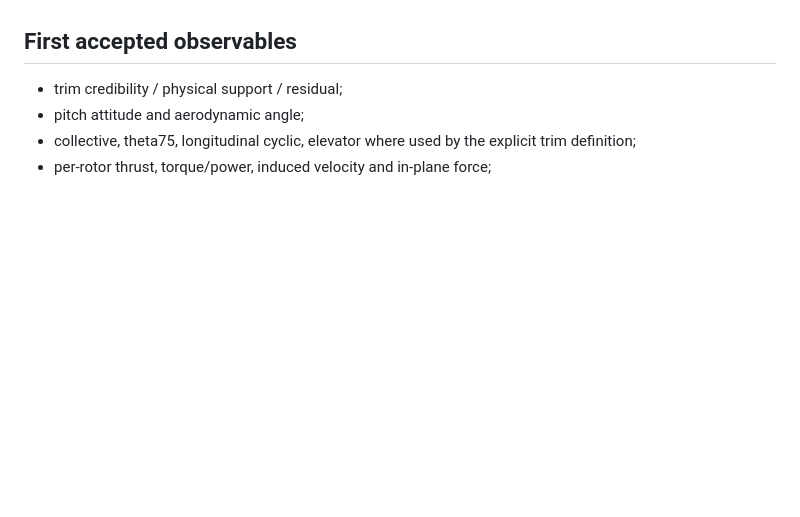
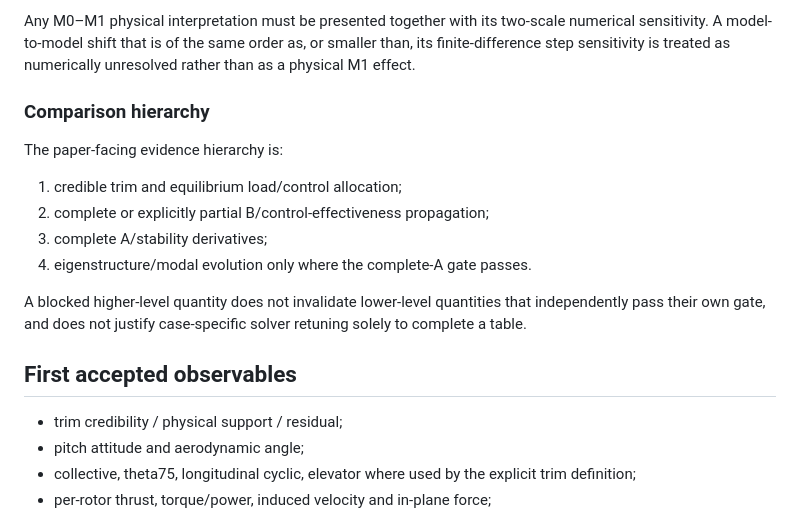
Before and after one commit to x162645/tiltrotor-matlab, a Markdown page: docs/STAGE2_AIRCRAFT_PROPAGATION_CONTRACT.md, the part around one of its changes. Drawn GitHub-style; blank space fills up the shorter version.

```diff
--- a/docs/STAGE2_AIRCRAFT_PROPAGATION_CONTRACT.md
+++ b/docs/STAGE2_AIRCRAFT_PROPAGATION_CONTRACT.md
@@ -49,3 +105,16 @@ No continuous conversion corridor is inferred from these three discrete points.
+Any M0–M1 physical interpretation must be presented together with its two-scale numerical sensitivity. A model-to-model shift that is of the same order as, or smaller than, its finite-difference step sensitivity is treated as numerically unresolved rather than as a physical M1 effect.
+
+### Comparison hierarchy
+
+The paper-facing evidence hierarchy is:
+
+1. credible trim and equilibrium load/control allocation;
+2. complete or explicitly partial B/control-effectiveness propagation;
+3. complete A/stability derivatives;
+4. eigenstructure/modal evolution only where the complete-A gate passes.
+
+A blocked higher-level quantity does not invalidate lower-level quantities that independently pass their own gate, and does not justify case-specific solver retuning solely to complete a table.
+
 ## First accepted observables
 
 - trim credibility / physical support / residual;
```
Also changed, not shown: other parts of docs/STAGE2_AIRCRAFT_PROPAGATION_CONTRACT.md (+56 -0 lines).
